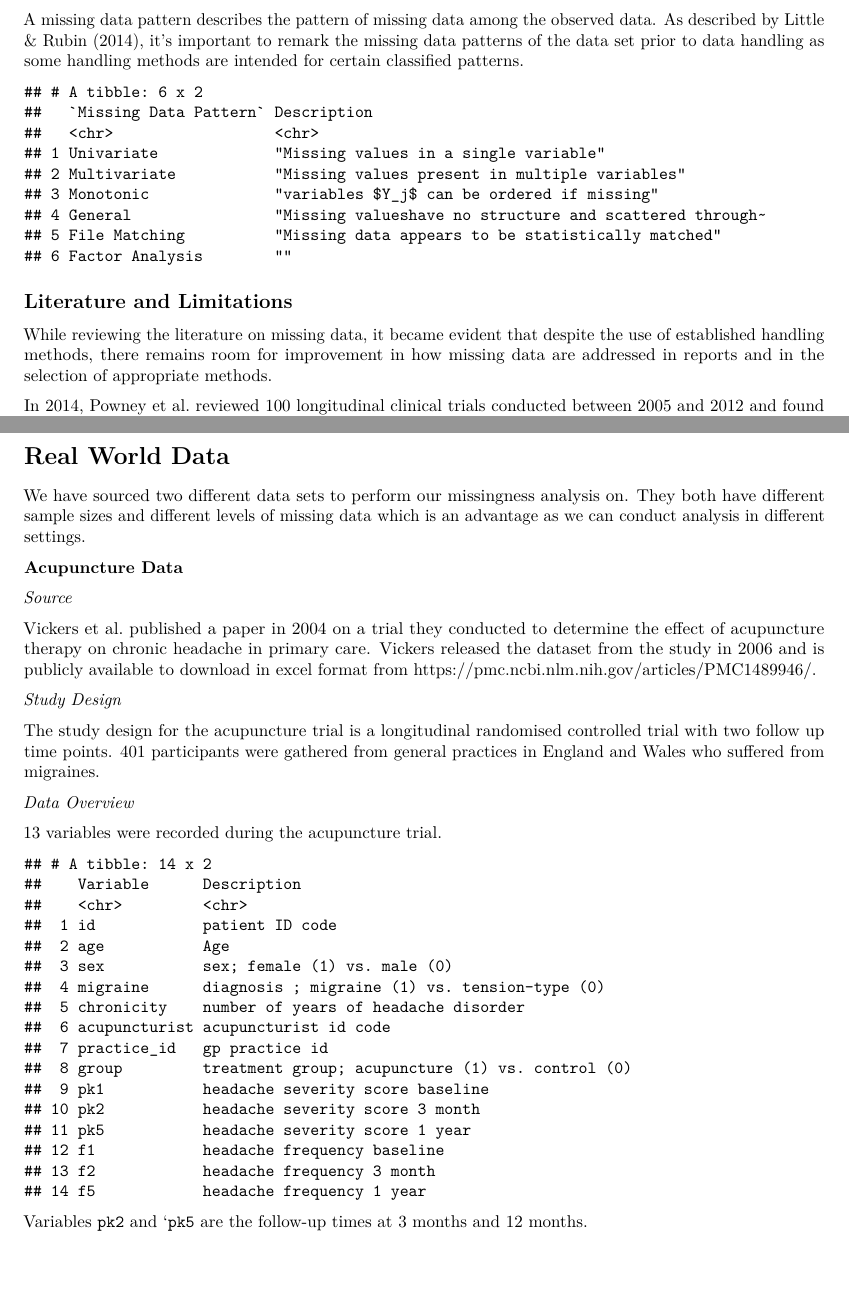
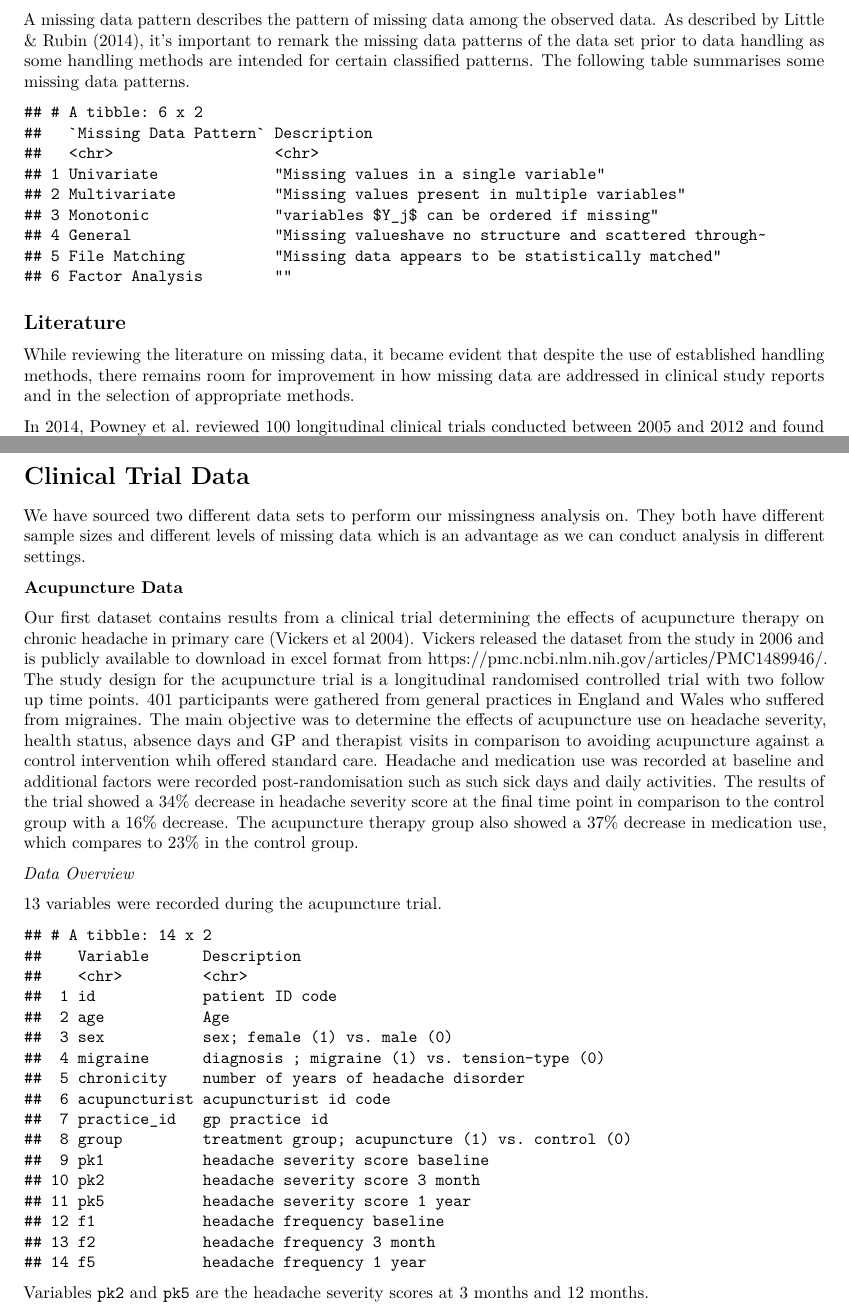
Before and after one commit to amydebrun/Missing-Data, an R Markdown document (.github/workflows/Final_Report.Rmd): two parts of pages 4 and 6 of 37, joined at a grey line, cut so that both start at the same text, the shorter picture padded with empty space. Rendered offline with R 4.5, knitr and Pandoc, then LaTeX, with nearby package versions; drawn as R Markdown's standard PDF in place of the format the file asks for; some code elsewhere in the file could not run offline.

Commit message:
text for acupuncture trial

````diff
--- a/.github/workflows/Final_Report.Rmd
+++ b/.github/workflows/Final_Report.Rmd
@@ -228,17 +228,18 @@ A missing data pattern describes the pattern of missing data among the
 observed data. As described by Little & Rubin (2014), it's important to
 remark the missing data patterns of the data set prior to data handling
 as some handling methods are intended for certain classified patterns.
+The following table summarises some missing data patterns.
 
 ```{r fig.width=5, fig.height=3}
 print(missing_pattern_table)
 ```
 
-## Literature and Limitations
+## Literature
 
 While reviewing the literature on missing data, it became evident that
 despite the use of established handling methods, there remains room for
-improvement in how missing data are addressed in reports and in the
-selection of appropriate methods.
+improvement in how missing data are addressed in clinical study reports
+and in the selection of appropriate methods.
 
 In 2014, Powney et al. reviewed 100 longitudinal clinical trials
 conducted between 2005 and 2012 and found that only 44 reported an
@@ -266,7 +267,7 @@ the covariates' relationship with other predictors.
 
 \newpage
 
-# Real World Data
+# Clinical Trial Data
 
 We have sourced two different data sets to perform our missingness
 analysis on. They both have different sample sizes and different levels
@@ -275,20 +276,24 @@ different settings.
 
 **Acupuncture Data**
 
-*Source*
-
-Vickers et al. published a paper in 2004 on a trial they conducted to
-determine the effect of acupuncture therapy on chronic headache in
-primary care. Vickers released the dataset from the study in 2006 and is
-publicly available to download in excel format from
-<https://pmc.ncbi.nlm.nih.gov/articles/PMC1489946/>.
-
-*Study Design*
-
-The study design for the acupuncture trial is a longitudinal randomised
-controlled trial with two follow up time points. 401 participants were
-gathered from general practices in England and Wales who suffered from
-migraines.
+Our first dataset contains results from a clinical trial determining the
+effects of acupuncture therapy on chronic headache in primary care
+(Vickers et al 2004). Vickers released the dataset from the study in
+2006 and is publicly available to download in excel format from
+<https://pmc.ncbi.nlm.nih.gov/articles/PMC1489946/>. The study design
+for the acupuncture trial is a longitudinal randomised controlled trial
+with two follow up time points. 401 participants were gathered from
+general practices in England and Wales who suffered from migraines. The
+main objective was to determine the effects of acupuncture use on
+headache severity, health status, absence days and GP and therapist
+visits in comparison to avoiding acupuncture against a control
+intervention whih offered standard care. Headache and medication use was
+recorded at baseline and additional factors were recorded
+post-randomisation such as such sick days and daily activities. The
+results of the trial showed a 34% decrease in headache severity score at
+the final time point in comparison to the control group with a 16%
+decrease. The acupuncture therapy group also showed a 37% decrease in
+medication use, which compares to 23% in the control group.
 
 *Data Overview*
 
@@ -298,12 +303,11 @@ migraines.
 print(acu_var_table)
 ```
 
-Variables `pk2` and \``pk5` are the follow-up times at 3 months and 12
+Variables `pk2` and `pk5` are the headache severity scores at 3 months and 12
 months.
 
 ```{r fig.width=5, fig.height=3}
 print(gtsummary::as_kable(acu_summary))
-
 ```
 
 Figure 2.x is the summary statistics of the acupuncture trial data. Note
````
Also changed, not shown: .github/workflows/R scripts/Data_Summary.R (+13 -8 lines).
